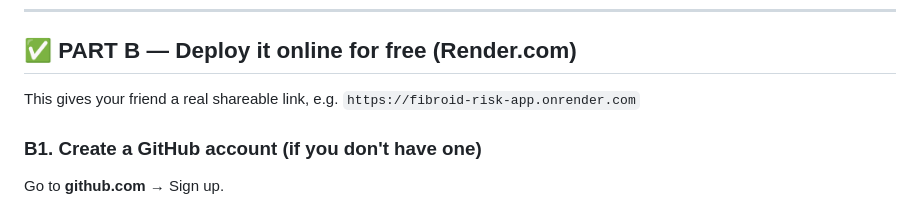
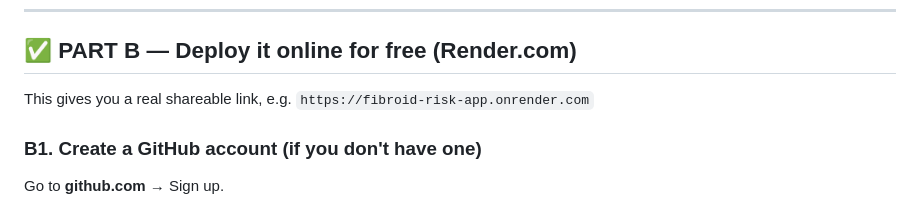
Before and after one commit to BrownIbifuro/fibroid-app, a Markdown page: README.md, the part around the change. Rendered like a GitHub page.

```diff
--- a/README.md
+++ b/README.md
@@ -66,7 +66,7 @@ To stop the server, go back to the terminal and press `CTRL + C`.
 
 ## ✅ PART B — Deploy it online for free (Render.com)
 
-This gives your friend a real shareable link, e.g.
+This gives you a real shareable link, e.g.
 `https://fibroid-risk-app.onrender.com`
 
 ### B1. Create a GitHub account (if you don't have one)
```
